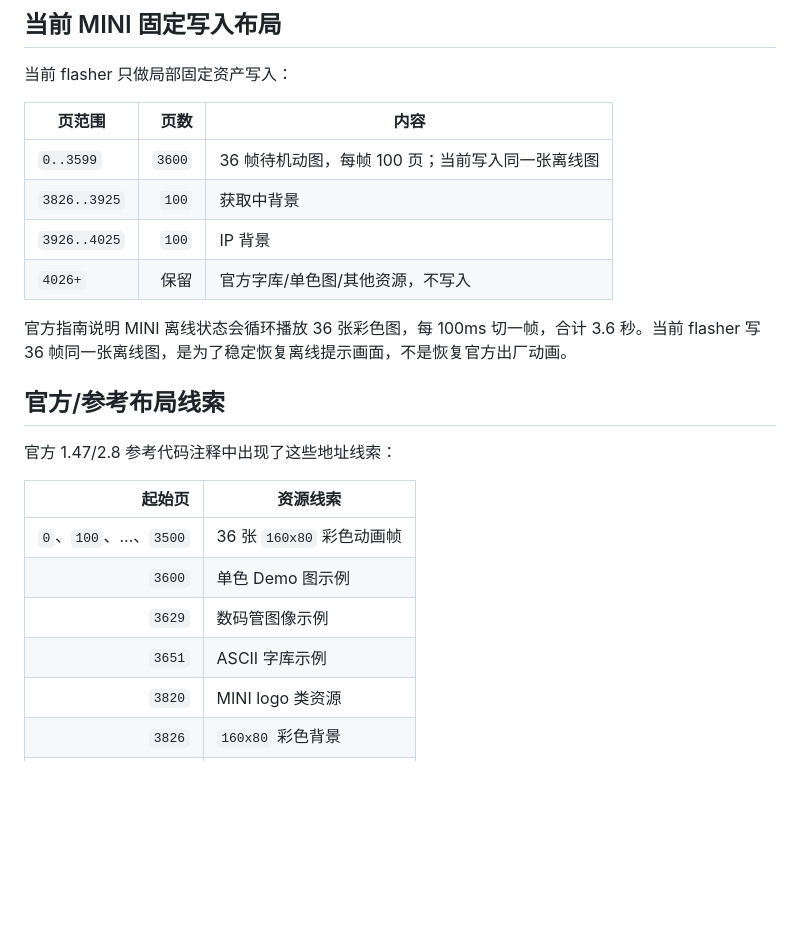
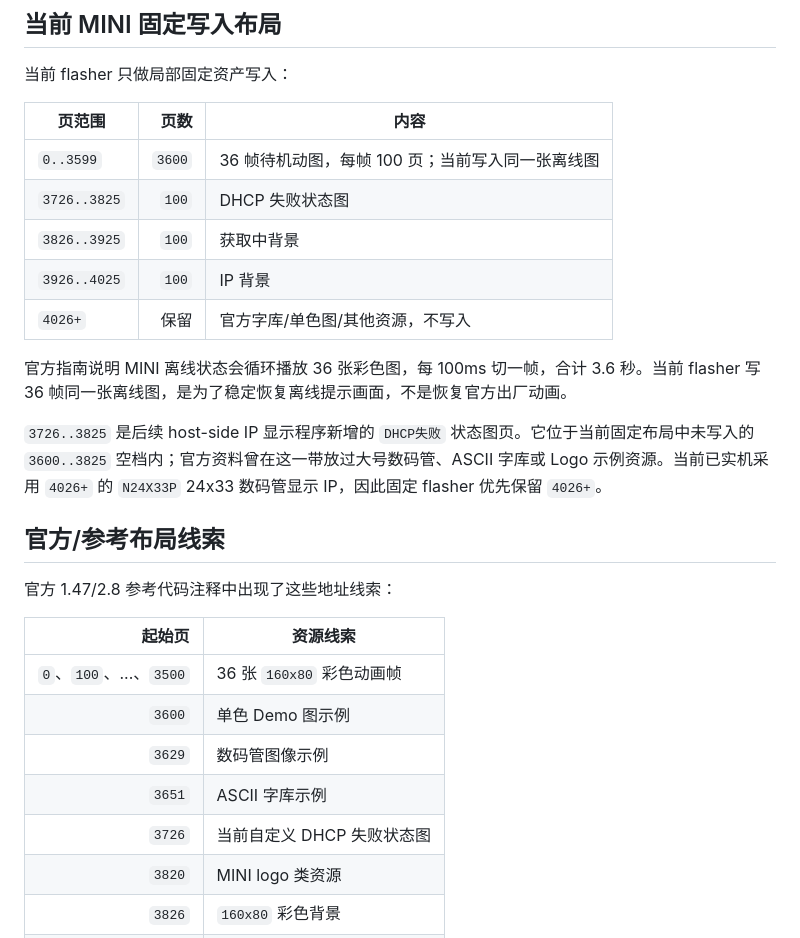
Before and after one commit to kxn/msu2-ip-display, a Markdown page: docs/msu2-protocol-and-flash-layout.md, the part around the change. Rendered like a GitHub page; blank space fills up the shorter version.

```diff
--- a/docs/msu2-protocol-and-flash-layout.md
+++ b/docs/msu2-protocol-and-flash-layout.md
@@ -151,11 +151,14 @@ Flash 总容量按官方文档为 `1024KB`，即 `4096` 页，每页 `256` bytes
 | 页范围 | 页数 | 内容 |
 | --- | ---: | --- |
 | `0..3599` | `3600` | 36 帧待机动图，每帧 100 页；当前写入同一张离线图 |
+| `3726..3825` | `100` | DHCP 失败状态图 |
 | `3826..3925` | `100` | 获取中背景 |
 | `3926..4025` | `100` | IP 背景 |
 | `4026+` | 保留 | 官方字库/单色图/其他资源，不写入 |
 
 官方指南说明 MINI 离线状态会循环播放 36 张彩色图，每 100ms 切一帧，合计 3.6 秒。当前 flasher 写 36 帧同一张离线图，是为了稳定恢复离线提示画面，不是恢复官方出厂动画。
+
+`3726..3825` 是后续 host-side IP 显示程序新增的 `DHCP失败` 状态图页。它位于当前固定布局中未写入的 `3600..3825` 空档内；官方资料曾在这一带放过大号数码管、ASCII 字库或 Logo 示例资源。当前已实机采用 `4026+` 的 `N24X33P` 24x33 数码管显示 IP，因此固定 flasher 优先保留 `4026+`。
 
 ## 官方/参考布局线索
 
@@ -167,6 +170,7 @@ Flash 总容量按官方文档为 `1024KB`，即 `4096` 页，每页 `256` bytes
 | `3600` | 单色 Demo 图示例 |
 | `3629` | 数码管图像示例 |
 | `3651` | ASCII 字库示例 |
+| `3726` | 当前自定义 DHCP 失败状态图 |
 | `3820` | MINI logo 类资源 |
 | `3826` | `160x80` 彩色背景 |
 | `3926` | `160x80` 彩色相册/背景 |
```
Also changed, not shown: docs/README.md (+2 -0 lines), docs/flasher-notes.md (+4 -2 lines), docs/host-usb-ip-display-draft.md (added, +296 -0 lines), docs/mockups/msu2-dhcp-failed.png (added), 3 other files.
